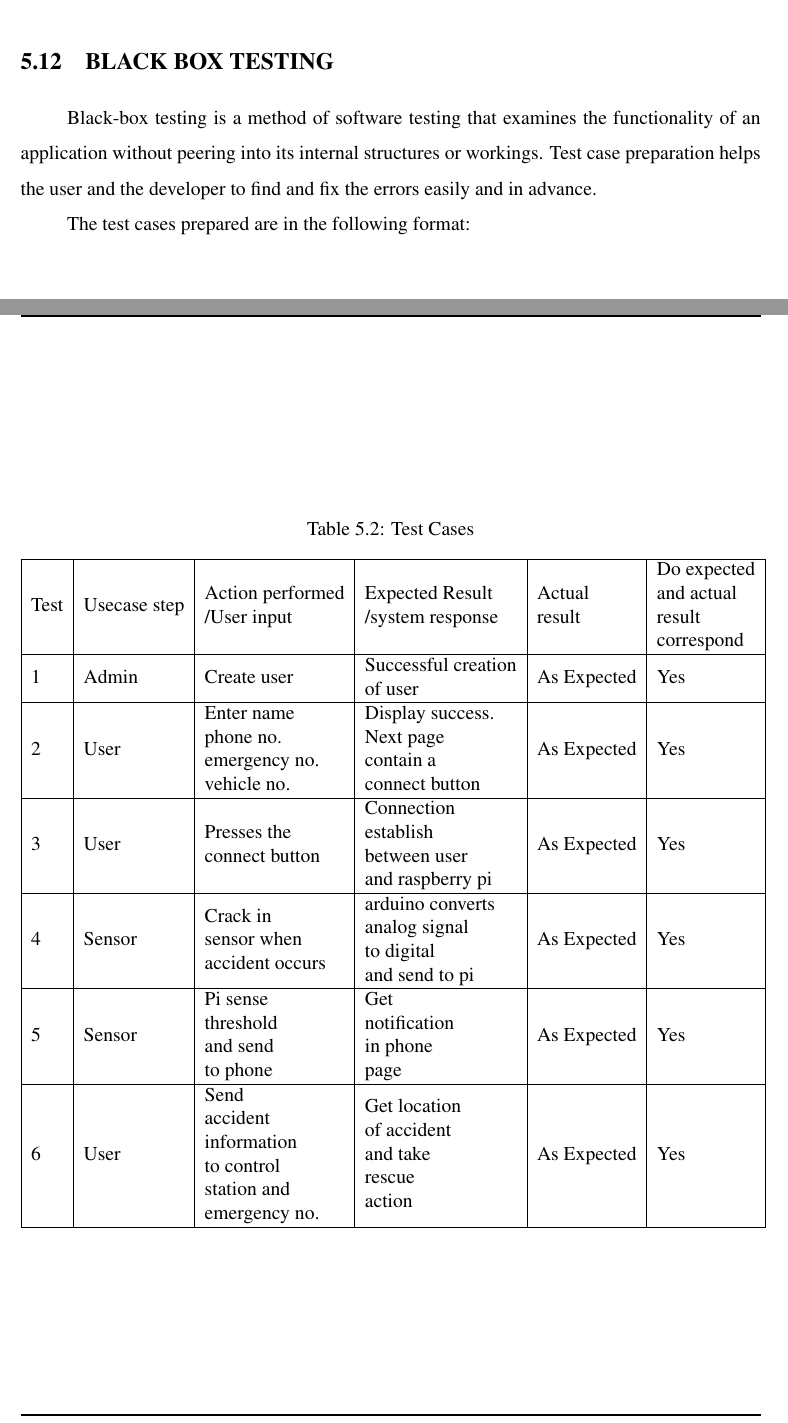
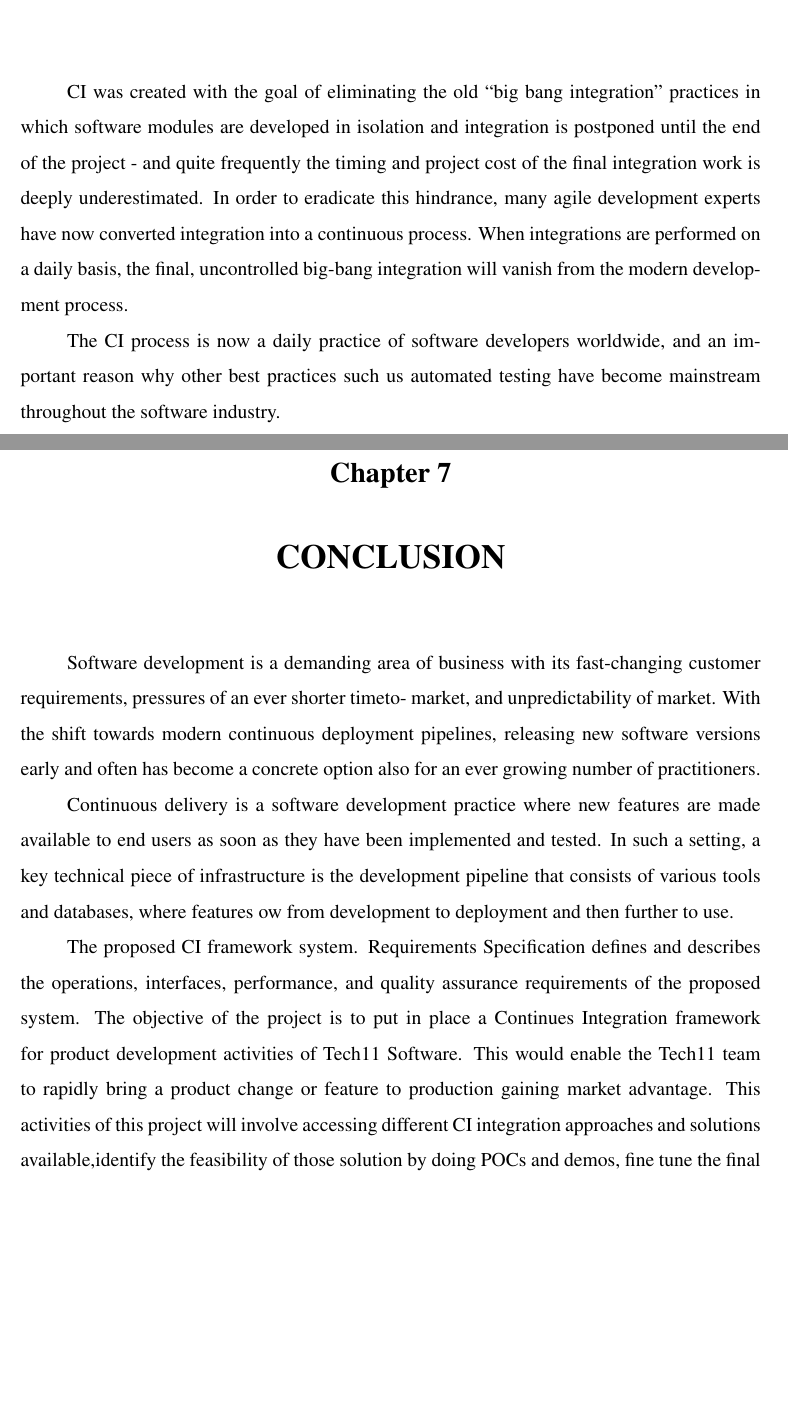
Before and after one commit to girishngopal/LogicBaker, a LaTeX thesis (final report/ci_report.tex): two parts of pages 47 and 48 of 54 before the commit and two parts of pages 50 and 51 of 55 after it, joined at a grey line, cut at the place of the change, the shorter picture padded with empty space. Compiled offline with pdfLaTeX.

Commit message:
upto conclusion

```diff
--- a/final report/ci_report.tex
+++ b/final report/ci_report.tex
@@ -755,34 +765,32 @@ Handle User Data
 \end{tabular}
 \end{table}
 \par Test case preparation helps the user and the developer to find and fix the errors easily and in advance. Save Me is well tested with the proper test cases and thus passed a better unit test. Elaborated test cases also prepared subjected the system for thorough testing. The test cases prepared are in the above format.
-\section{BLACK BOX TESTING}
-\par Black-box testing is a method of software testing that examines the functionality of an application without peering into its internal structures or workings. Test case preparation helps the user and the developer to find and fix the errors easily and in advance.
-\par The test cases prepared are in the following format:
-\begin{table}[!htb]
-\centering
-\caption{Test Cases}
-\label{Test Cases}
-\begin{tabular}{|l|l|l|l|l|l|}
-\hline
-Test & Usecase step & \begin{tabular}[c]{@{}l@{}}Action performed\\ /User input\end{tabular} & \begin{tabular}[c]{@{}l@{}}Expected Result\\ /system response\end{tabular} & \begin{tabular}[c]{@{}l@{}}Actual          \\    result\end{tabular} & \begin{tabular}[c]{@{}l@{}}Do expected \\and  actual \\result \\correspond\end{tabular} \\ \hline
-1   & Admin          & \begin{tabular}[c]{@{}l@{}}Create user\end{tabular}         & \begin{tabular}[c]{@{}l@{}}Successful	creation\\ of user\end{tabular}                 & As Expected                                                          & Yes                                                    \\ \hline
-2   & User                                                                       & \begin{tabular}[c]{@{}l@{}}Enter name \\phone no.\\ emergency no. \\ vehicle no.\end{tabular}   		& \begin{tabular}[c]{@{}l@{}}Display success.\\
-Next page \\ contain a \\ connect button
-\end{tabular}              & As Expected                                                          & Yes                                                                                     \\ \hline
-3     & User         & \begin{tabular}[c]{@{}l@{}}Presses the\\ connect button\end{tabular} & \begin{tabular}[c]{@{}l@{}}Connection\\ establish \\ between user \\and raspberry pi\end{tabular}                 & As Expected                                                          & Yes                                                                                                                      \\ \hline
-4     & Sensor         & \begin{tabular}[c]{@{}l@{}}Crack in\\ sensor
-when\\ accident occurs
-\end{tabular} & \begin{tabular}[c]{@{}l@{}}arduino converts\\ analog signal\\ to digital\\ and send to pi\end{tabular}                 & As Expected                                                          & Yes                                                                                     \\ \hline
-5     & Sensor         & \begin{tabular}[c]{@{}l@{}}Pi sense\\ threshold \\and send\\ to phone\end{tabular} & \begin{tabular}[c]{@{}l@{}}Get \\notification\\ in phone\\ page\end{tabular}                 & As Expected                                                          & Yes 			\\  \hline
-6     & User         & \begin{tabular}[c]{@{}l@{}}Send \\accident\\ information\\ to control\\ station and \\emergency no. \end{tabular} & \begin{tabular}[c]{@{}l@{}}Get location\\ of accident\\ and take \\rescue \\action\end{tabular}                 & As Expected                                                          & Yes           \\ \hline
-\end{tabular}
-\end{table}
 
 \chapter{FUTURE SCOPE}
-\par In the proposed system all details about the system is designed into an application. SAVE ME: An Automatic Accident Detection And Alert System For Automobiles is used for providing help to the accident victims. There are many cases where valuable lives are lost due to the lack of help at the correct time. We are developing this application for providing help in case of accidents for the victims.It is designed as a web based application, which will work smoothly on any computer system with internet connection. The application sends the accident message to the nearest control station as well as to the emergency number provided by the application user. The application provides the exact GPS location of the accident site which makes it very helpful for the police to provide immediate help for the victim. The document automation software is also supported by a powerful database where the documents are arranged, making updates and collaboration easy and fast. The system proposed here is meant for use in any automobile with the user having android mobile phone. The basic steps in application processing is same everywhere, and hence the extended version of this system can be used in advanced areas too.
+\par CI was created with the goal of eliminating the old “big bang integration” practices in which software modules are developed in isolation and integration is postponed until the end of the project - and quite frequently the timing and project cost of the final integration work is deeply underestimated. In order to eradicate this hindrance, many agile development experts have now converted integration into a continuous process. When integrations are performed on a daily basis, the final, uncontrolled big-bang integration will vanish from the modern development process.
+
+The CI process is now a daily practice of software developers worldwide, and an important reason why other best practices such us automated testing have become mainstream throughout the software industry.
+
+
 \chapter{CONCLUSION}
-\par SAVE ME: An Automatic Accident Detection And
-Alert System For Automobiles is used for providing help to the accident victims. There are many cases where valuable lives are lost due to the lack of help at the correct time. We are developing this app for providing help in case of accidents for the victims. The app sends the accident message to the the nearest control station as well as to the emergency number provided by the app user. The app provides the exact GPS location of the accident site which makes it very helpful for the police to provide immediate help for the victim. With the help of this app we may be able to save many lives as there is sureity of help.
+\par
+Software development is a demanding area of business with its
+fast-changing customer requirements, pressures of an ever shorter timeto- market, and unpredictability
+of market. With the shift towards modern continuous deployment pipelines, releasing
+new software versions early and often has become a concrete option also for an ever
+growing number of practitioners. \par Continuous delivery is a software development practice where new features are made
+available to end users as soon as they have been implemented and tested. In such a setting, a
+key technical piece of infrastructure is the development pipeline that consists of various tools
+and databases, where features ow from development to deployment and then further to use.
+\par
+The proposed CI framework system. Requirements Specification defines and describes the operations, interfaces,
+performance, and quality assurance requirements of the proposed system.
+The objective of the project is to put in place a Continues Integration framework for
+product development activities of Tech11 Software. This would enable the Tech11 team to
+rapidly bring a product change or feature to production gaining market advantage. This activities
+of this project will involve accessing different CI integration approaches and solutions
+available,identify the feasibility of those solution by doing POCs and demos, fine tune the final
+
 \renewcommand{\bibname}{\uppercase{REFERENCES}}
 \begin{thebibliography}{999}
 \addcontentsline{toc}{chapter}{7\hspace{0.1in} REFERENCES}
```
Also changed, not shown: final report/ci_report.pdf, final report/ci_report.tex (50 more changed lines), 5 other files.
